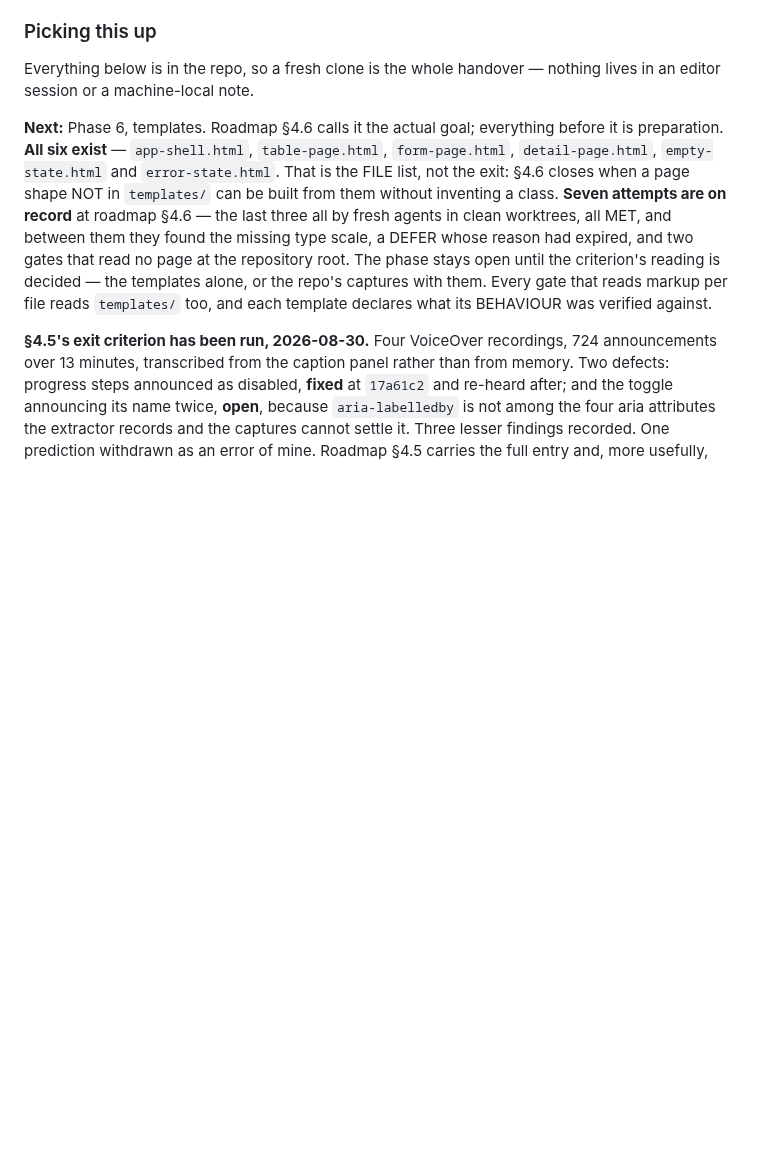
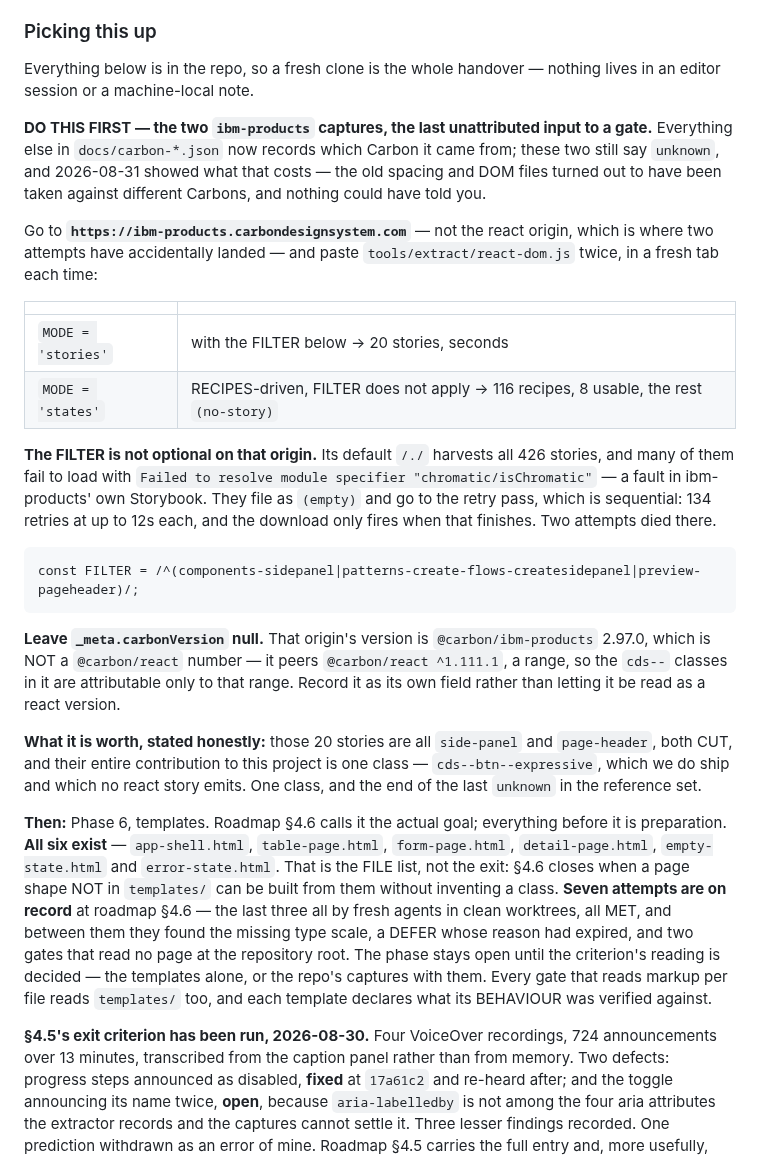
Before and after one commit to rux-sm/rux-ds, a Markdown page: README.md, the part around the change. Drawn GitHub-style; blank space fills up the shorter version.

```diff
--- a/README.md
+++ b/README.md
@@ -48,7 +48,40 @@ us what it needs, not before. Roadmap §4.4.
 Everything below is in the repo, so a fresh clone is the whole handover — nothing lives
 in an editor session or a machine-local note.
 
-**Next:** Phase 6, templates. Roadmap §4.6 calls it the actual goal; everything before it
+**DO THIS FIRST — the two `ibm-products` captures, the last unattributed input to a
+gate.** Everything else in `docs/carbon-*.json` now records which Carbon it came from;
+these two still say `unknown`, and 2026-08-31 showed what that costs — the old spacing
+and DOM files turned out to have been taken against different Carbons, and nothing could
+have told you.
+
+Go to **`https://ibm-products.carbondesignsystem.com`** — not the react origin, which is
+where two attempts have accidentally landed — and paste
+`tools/extract/react-dom.js` twice, in a fresh tab each time:
+
+| | |
+|---|---|
+| `MODE = 'stories'` | with the FILTER below → 20 stories, seconds |
+| `MODE = 'states'` | RECIPES-driven, FILTER does not apply → 116 recipes, 8 usable, the rest `(no-story)` |
+
+**The FILTER is not optional on that origin.** Its default `/./` harvests all 426
+stories, and many of them fail to load with `Failed to resolve module specifier
+"chromatic/isChromatic"` — a fault in ibm-products' own Storybook. They file as `(empty)`
+and go to the retry pass, which is sequential: 134 retries at up to 12s each, and the
+download only fires when that finishes. Two attempts died there.
+
+    const FILTER = /^(components-sidepanel|patterns-create-flows-createsidepanel|preview-pageheader)/;
+
+**Leave `_meta.carbonVersion` null.** That origin's version is `@carbon/ibm-products`
+2.97.0, which is NOT a `@carbon/react` number — it peers `@carbon/react ^1.111.1`, a
+range, so the `cds--` classes in it are attributable only to that range. Record it as its
+own field rather than letting it be read as a react version.
+
+**What it is worth, stated honestly:** those 20 stories are all `side-panel` and
+`page-header`, both CUT, and their entire contribution to this project is one class —
+`cds--btn--expressive`, which we do ship and which no react story emits. One class, and
+the end of the last `unknown` in the reference set.
+
+**Then:** Phase 6, templates. Roadmap §4.6 calls it the actual goal; everything before it
 is preparation. **All six exist** — `app-shell.html`, `table-page.html`,
 `form-page.html`, `detail-page.html`, `empty-state.html` and `error-state.html`.
 That is the FILE list, not the exit: §4.6 closes when a page shape NOT in
```
Also changed, not shown: docs/roadmap.md (+31 -4 lines).
